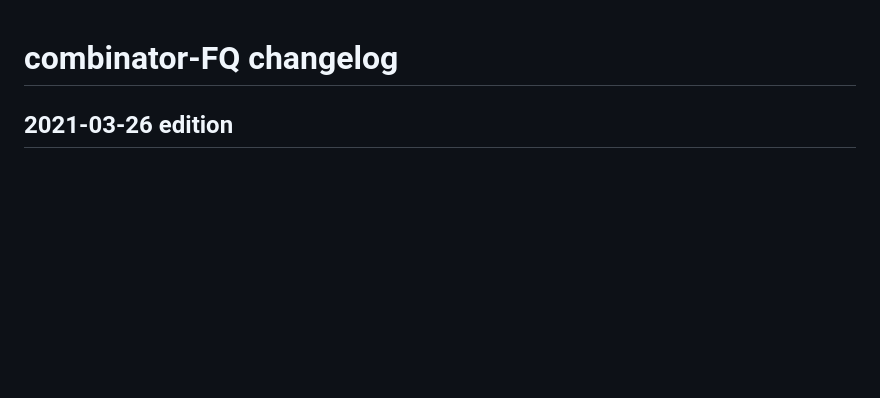
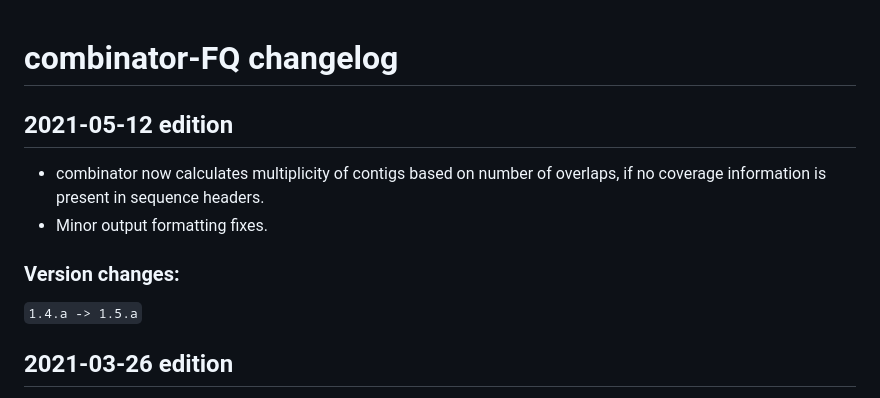
Before and after one commit to masikol/combinator-FQ, a Markdown page: CHANGELOG.md, the part around the change. Rendered like a GitHub page; blank space fills up the shorter version.

```diff
--- a/CHANGELOG.md
+++ b/CHANGELOG.md
@@ -1,4 +1,13 @@
 # combinator-FQ changelog
+
+## 2021-05-12 edition
+
+- combinator now calculates multiplicity of contigs based on number of overlaps, if no coverage information is present in sequence headers.
+- Minor output formatting fixes.
+
+### Version changes:
+
+`1.4.a -> 1.5.a`
 
 ## 2021-03-26 edition
 
```
Also changed, not shown: README.md (+4 -0 lines), formulas/ovl_multplty.png (added), 11 other files.
